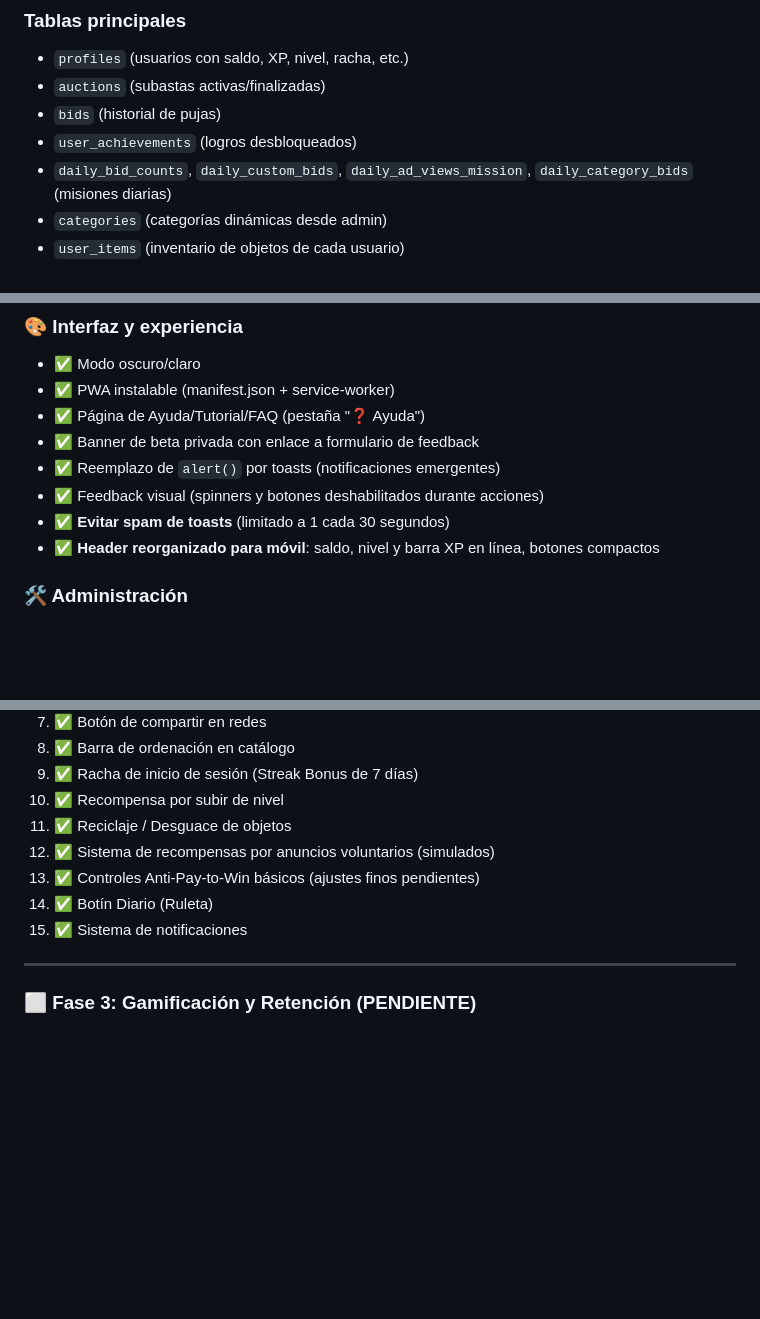
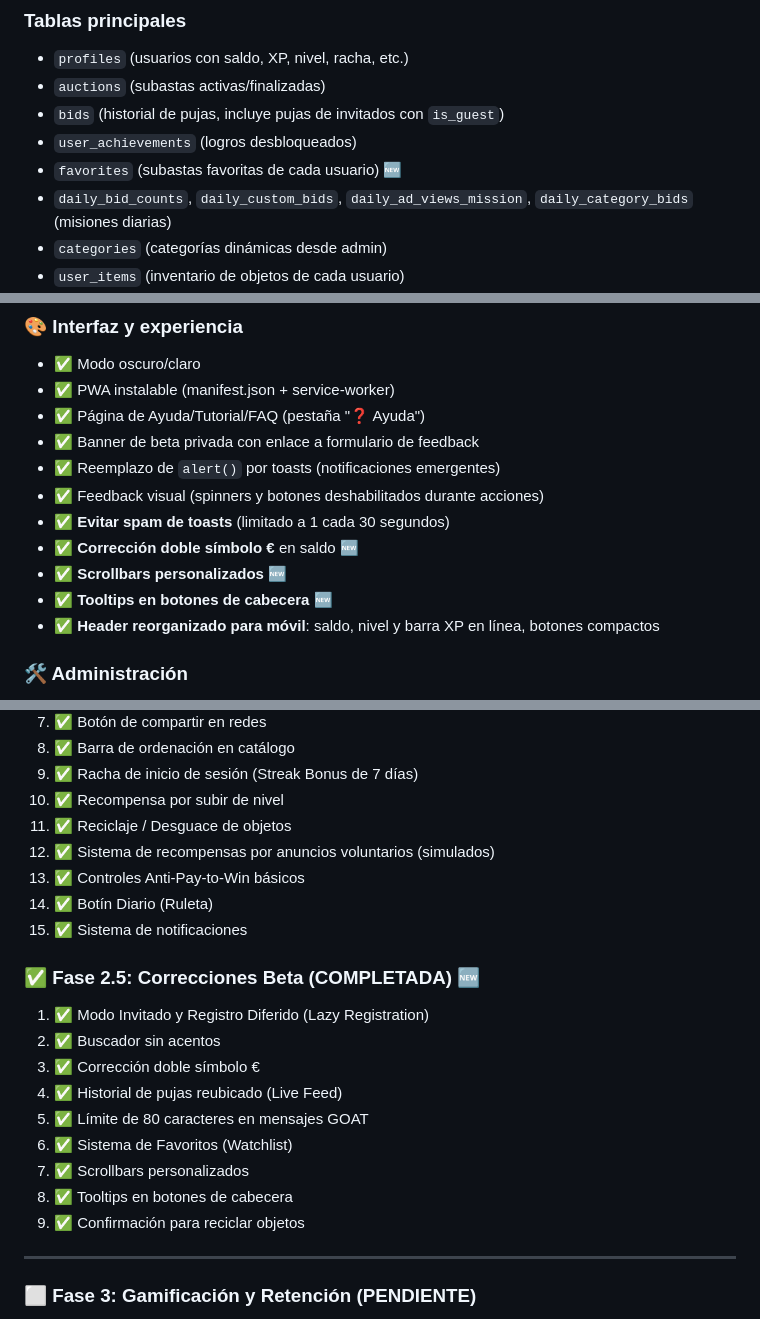
Before and after one commit to jdanielhl1984-commits/abrozon-subastas, a Markdown page: PROYECTO.md, 3 parts joined by grey strips. Drawn GitHub-style; blank space fills up the shorter version.

```diff
--- a/PROYECTO.md
+++ b/PROYECTO.md
@@ -24,8 +24,9 @@
 
 * `profiles` (usuarios con saldo, XP, nivel, racha, etc.)
 * `auctions` (subastas activas/finalizadas)
-* `bids` (historial de pujas)
+* `bids` (historial de pujas, incluye pujas de invitados con `is_guest`)
 * `user_achievements` (logros desbloqueados)
+* `favorites` (subastas favoritas de cada usuario) 🆕
 * `daily_bid_counts`, `daily_custom_bids`, `daily_ad_views_mission`, `daily_category_bids` (misiones diarias)
 * `categories` (categorías dinámicas desde admin)
 * `user_items` (inventario de objetos de cada usuario)
@@ -132,6 +153,9 @@
 - ✅ Reemplazo de `alert()` por toasts (notificaciones emergentes)
 - ✅ Feedback visual (spinners y botones deshabilitados durante acciones)
 - ✅ **Evitar spam de toasts** (limitado a 1 cada 30 segundos)
+- ✅ **Corrección doble símbolo €** en saldo 🆕
+- ✅ **Scrollbars personalizados** 🆕
+- ✅ **Tooltips en botones de cabecera** 🆕
 - ✅ **Header reorganizado para móvil**: saldo, nivel y barra XP en línea, botones compactos
 
 ### 🛠️ Administración
@@ -172,9 +198,20 @@
 10. ✅ Recompensa por subir de nivel
 11. ✅ Reciclaje / Desguace de objetos
 12. ✅ Sistema de recompensas por anuncios voluntarios (simulados)
-13. ✅ Controles Anti-Pay-to-Win básicos (ajustes finos pendientes)
+13. ✅ Controles Anti-Pay-to-Win básicos
 14. ✅ Botín Diario (Ruleta)
 15. ✅ Sistema de notificaciones
+
+### ✅ Fase 2.5: Correcciones Beta (COMPLETADA) 🆕
+1. ✅ Modo Invitado y Registro Diferido (Lazy Registration)
+2. ✅ Buscador sin acentos
+3. ✅ Corrección doble símbolo €
+4. ✅ Historial de pujas reubicado (Live Feed)
+5. ✅ Límite de 80 caracteres en mensajes GOAT
+6. ✅ Sistema de Favoritos (Watchlist)
+7. ✅ Scrollbars personalizados
+8. ✅ Tooltips en botones de cabecera
+9. ✅ Confirmación para reciclar objetos
 
 ---
 
```
Also changed, not shown: other parts of PROYECTO.md (+71 -28 lines).
